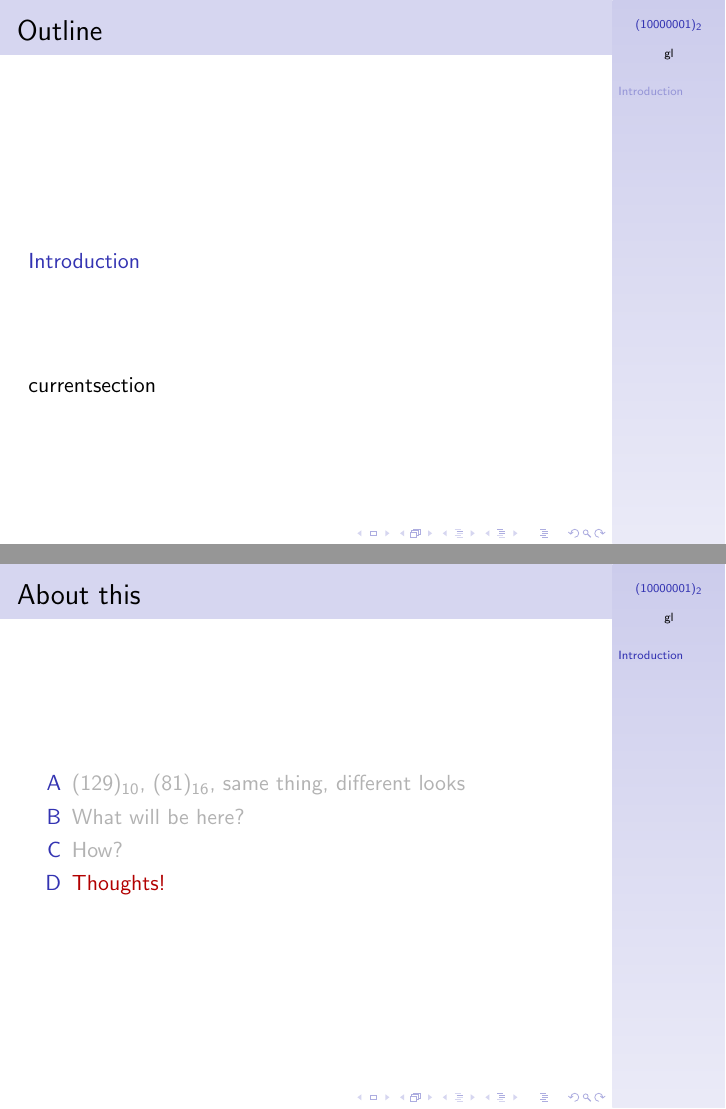
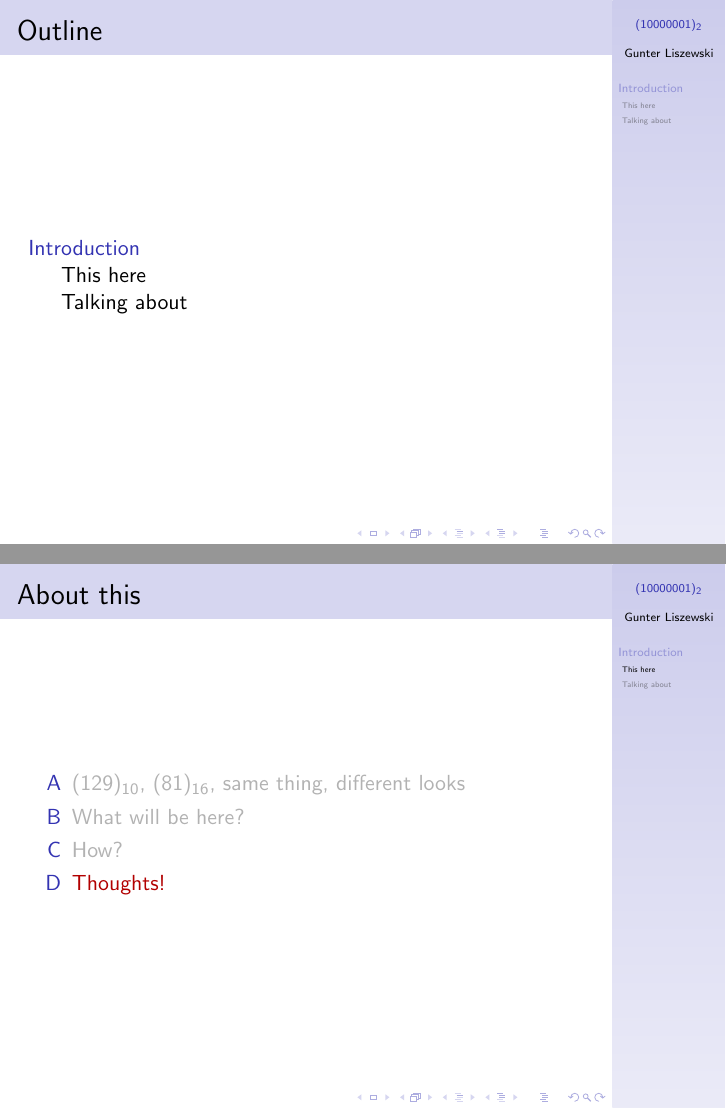
Before and after one commit to the-number/129, LaTeX slides (doc/129.tex): pages 2 and 7 of 10, joined at a grey line. Compiled offline with pdfLaTeX.

Commit message:
doc: giving this the subsection
Signed-off-by: Gunter Liszewski <gunter@m2.bteco.ltd.uk>

```diff
--- a/doc/129.tex
+++ b/doc/129.tex
@@ -8,7 +8,7 @@
 %% preamble
 \title{$(10000001)_2$}
 % \subtitle{with this byline}
-\author[gl]{Gunter Liszewski}
+\author[Gunter Liszewski]{\copyright 2018 Gunter Liszewski}
 \date{Belfast, August 2018}
 
 \begin{document}
@@ -21,7 +21,7 @@
 \AtBeginSection{}{
   \begin{frame}
     \frametitle{Outline}
-    \tableofcontents{currentsection}
+    \tableofcontents{}
   \end{frame}
 }
 
```
Also changed, not shown: doc/129.tex (2 more changed lines).
